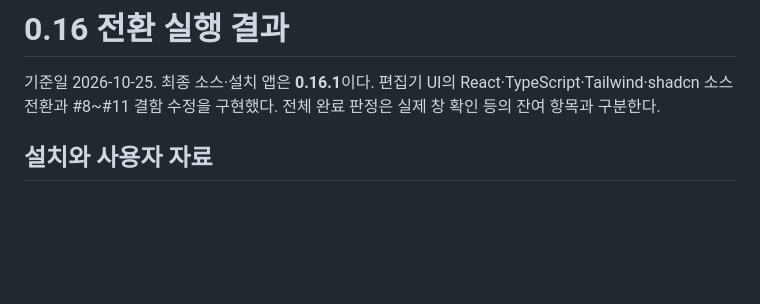
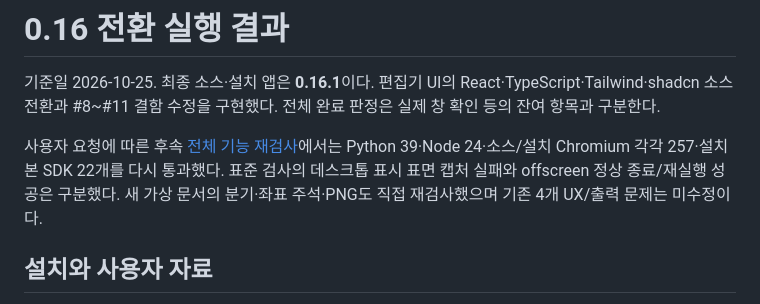
Before and after one commit to kimyongin/console-canvas, a Markdown page: docs/release-0.16-verification.md, the part around the change. Drawn GitHub-style; blank space fills up the shorter version.

Commit message:
docs: record complete 0.16.1 feature retest and remaining limits

```diff
--- a/docs/release-0.16-verification.md
+++ b/docs/release-0.16-verification.md
@@ -1,6 +1,8 @@
 # 0.16 전환 실행 결과
 
 기준일 2026-10-25. 최종 소스·설치 앱은 **0.16.1**이다. 편집기 UI의 React·TypeScript·Tailwind·shadcn 소스 전환과 #8~#11 결함 수정을 구현했다. 전체 완료 판정은 실제 창 확인 등의 잔여 항목과 구분한다.
+
+사용자 요청에 따른 후속 [전체 기능 재검사](full-retest-0.16.1.md)에서는 Python 39·Node 24·소스/설치 Chromium 각각 257·설치본 SDK 22개를 다시 통과했다. 표준 검사의 데스크톱 표시 표면 캡처 실패와 offscreen 정상 종료/재실행 성공은 구분했다. 새 가상 문서의 분기·좌표 주석·PNG도 직접 재검사했으며 기존 4개 UX/출력 문제는 미수정이다.
 
 ## 설치와 사용자 자료
 
```
Also changed, not shown: docs/full-retest-0.16.1.md (added, +57 -0 lines).
